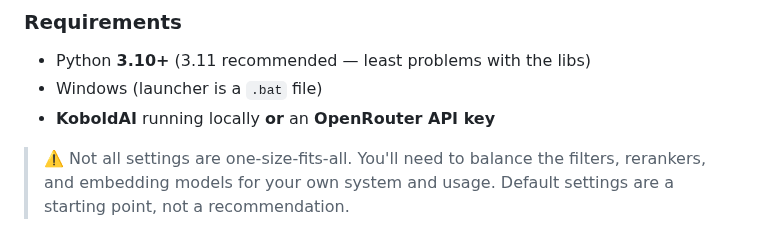
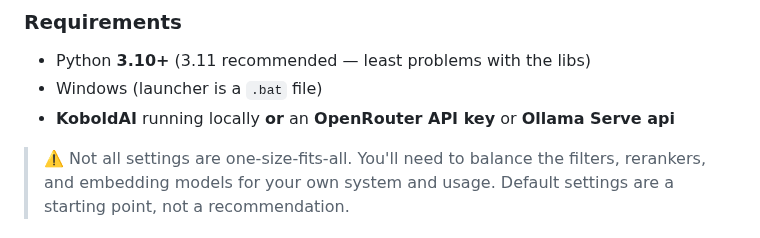
Before and after one commit to weaker098/AI-WEBUI-and-MEMORY, a Markdown page: README.md, the part around the change. Drawn GitHub-style.

```diff
--- a/README.md
+++ b/README.md
@@ -30,7 +30,7 @@
 ### Requirements
 - Python **3.10+** (3.11 recommended — least problems with the libs)
 - Windows (launcher is a `.bat` file)
-- **KoboldAI** running locally **or** an **OpenRouter API key**
+- **KoboldAI** running locally **or** an **OpenRouter API key** or **Ollama Serve api**
 
 > ⚠️ Not all settings are one-size-fits-all. You'll need to balance the filters, rerankers, and embedding models for your own system and usage. Default settings are a starting point, not a recommendation.
 
```
